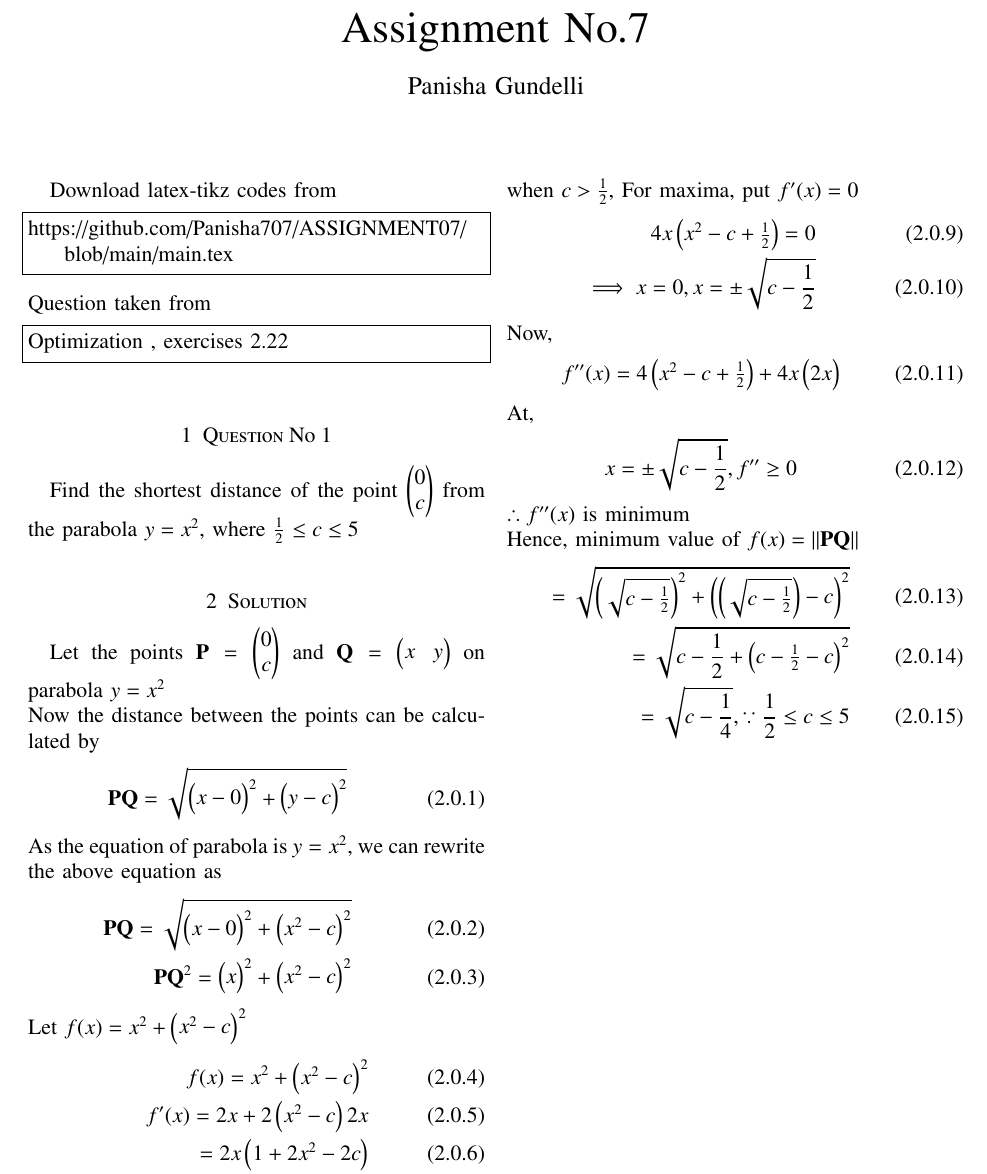
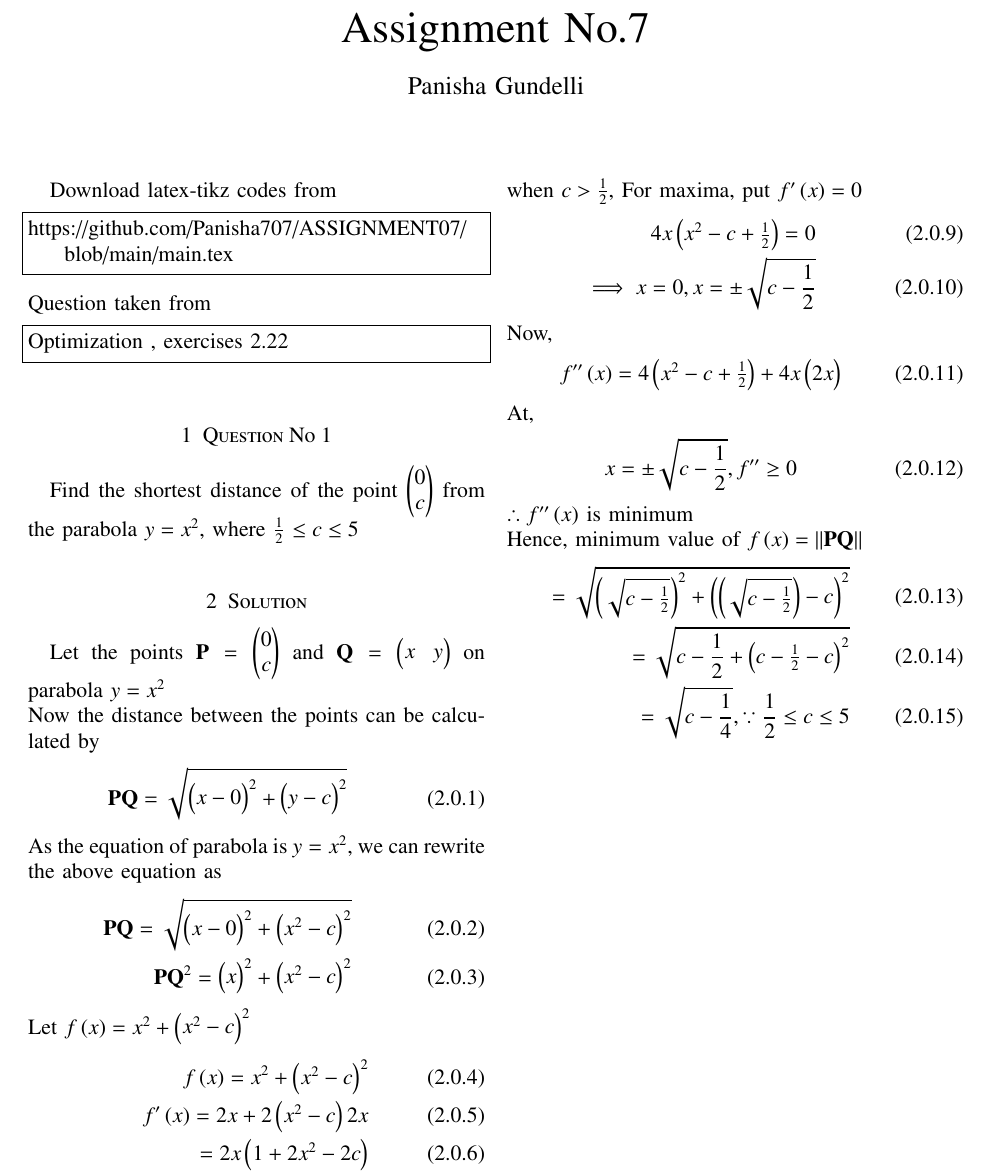
Before and after one commit to Panisha707/ASSIGNMENT07, a LaTeX paper (main.tex): part of the page, cut so that both start at the same text. Compiled offline with pdfLaTeX.

Commit message:
Update main.tex

```diff
--- a/main.tex
+++ b/main.tex
@@ -157,30 +157,30 @@ As the equation of parabola is $y=x^2$, we can rewrite the above equation as
       \vec{P}\vec{Q}=\sqrt{\myvec{x-0}^2+\myvec{x^2-c}^2}\\
       \vec{P}\vec{Q}^2=\myvec{x}^2+\myvec{x^2-c}^2
  \end{align}
-Let $f(x) = x^2+\myvec{x^2-c}^2$
+Let $f \brak x = x^2+\myvec{x^2-c}^2$
 \begin{align}
-    f(x) = x^2+\myvec{x^2-c}^2\\
-    f^\prime(x)=2x+2\myvec{x^2-c}2x\\
+    f \brak x = x^2+\myvec{x^2-c}^2\\
+    f^\prime \brak x =2x+2\myvec{x^2-c}2x\\
     =2x\myvec{1+2x^2-2c}\\
      =4x\myvec{x^2-c+\frac{1}{2}}\\
      =4x\myvec{x-\sqrt{c-\frac{1}{2}}}\myvec{x+\sqrt{c-\frac{1}{2}}}
 \end{align}
 when $c>\frac{1}{2}$,
-For maxima, put $f^\prime(x)=0$
+For maxima, put $f^\prime \brak x =0$
 \begin{align}
    4x\myvec{x^2-c+\frac{1}{2}}=0 \\
    \implies x=0, x=\pm \sqrt{c-\frac{1}{2}}
 \end{align}
 Now,
 \begin{align}
-   f^{\prime\prime}(x)=4\myvec{x^2-c+\frac{1}{2}}+4x\myvec{2x}
+   f^{\prime\prime} \brak x =4\myvec{x^2-c+\frac{1}{2}}+4x\myvec{2x}
 \end{align}
 At,
 \begin{align}
     x =\pm \sqrt{c-\frac{1}{2}} , f^{\prime\prime}\geq 0
 \end{align}
-$\therefore f^{\prime\prime}(x)$ is minimum\\
-Hence, minimum value of $f(x)=\norm{\vec{P}\vec{Q}}$
+$\therefore f^{\prime\prime} \brak x $ is minimum\\
+Hence, minimum value of $f \brak x =\norm{\vec{P}\vec{Q}}$
 \begin{align}
    = \sqrt{\myvec{\sqrt{c-\frac{1}{2}}}^2+\myvec{\myvec{\sqrt{c-\frac{1}{2}}}-c}^2}\\
    = \sqrt{c-\frac{1}{2}+\myvec{c-\frac{1}{2}-c}^2}\\
```
